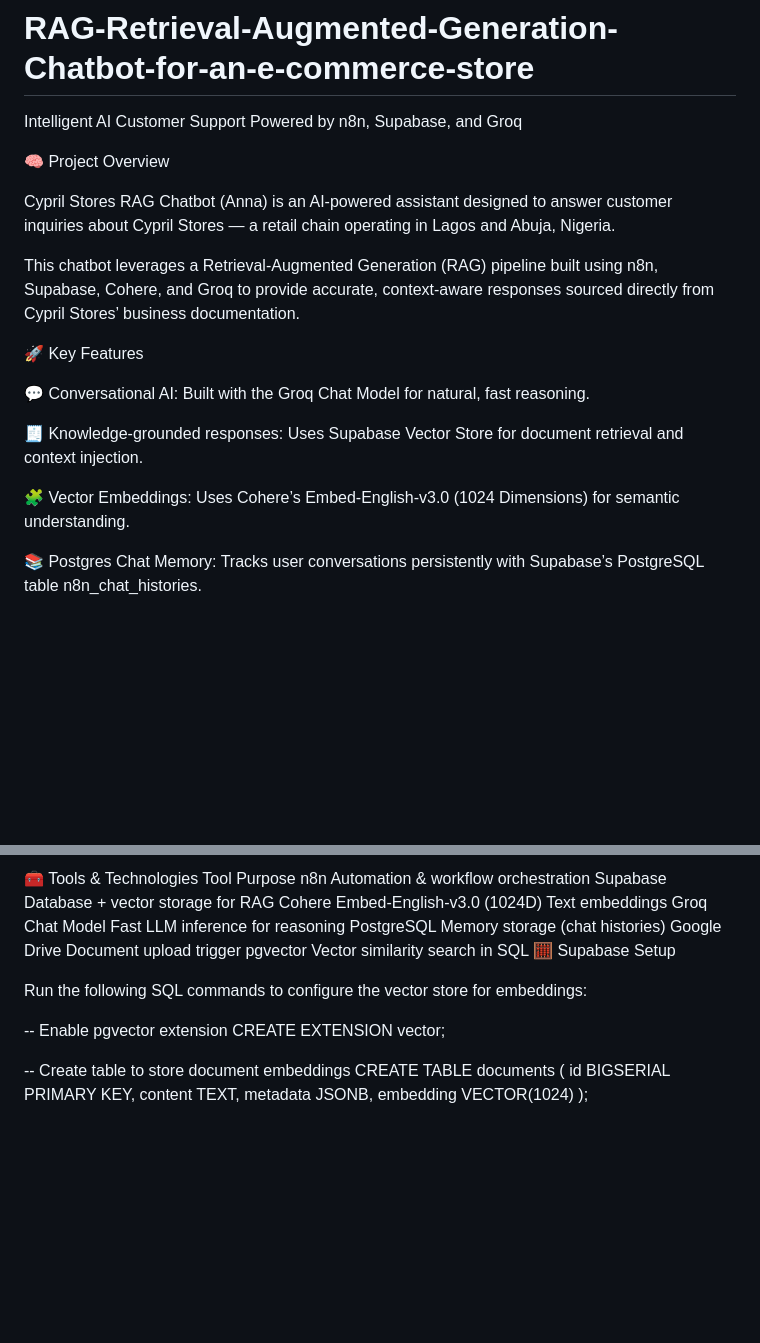
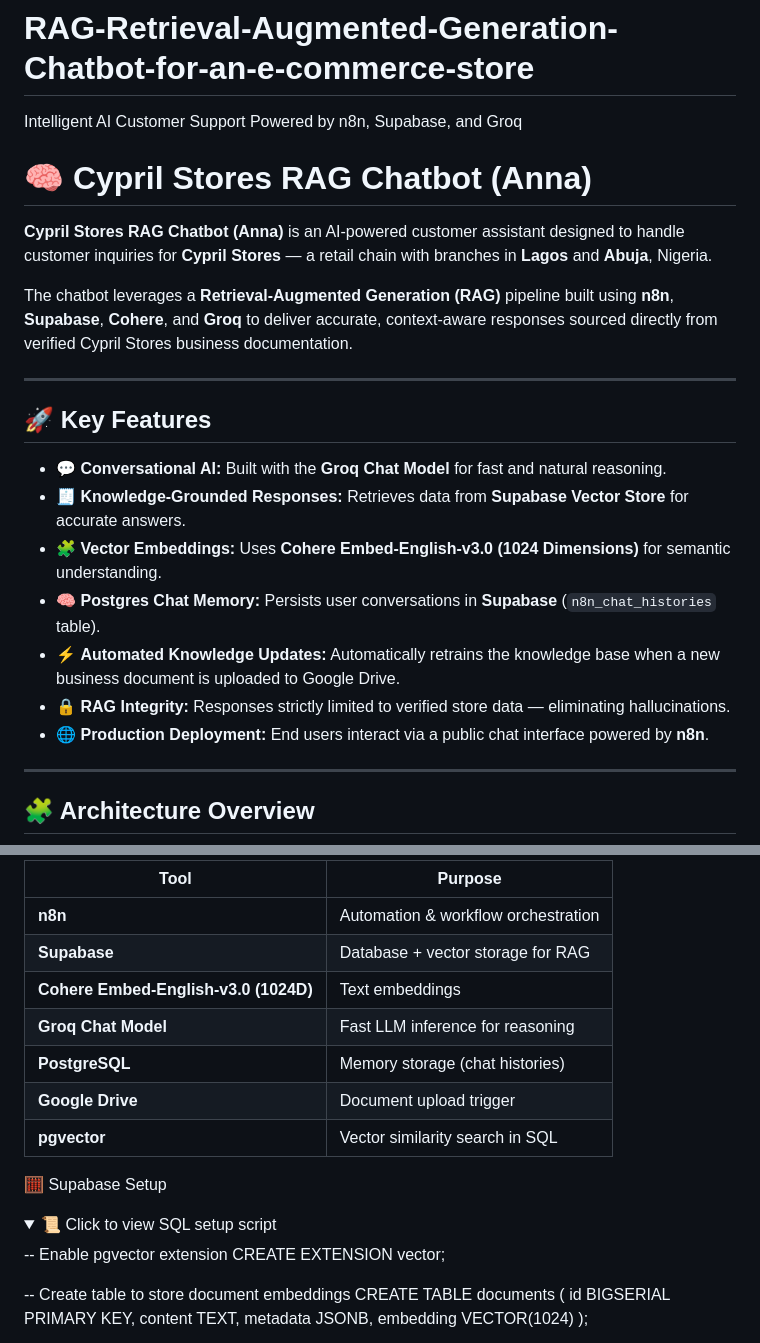
Before and after one commit to bayoxx/RAG-Retrieval-Augmented-Generation-Chatbot-for-an-e-commerce-store, a Markdown page: README.md, 2 parts joined by grey strips. Rendered like a GitHub page; folded sections open; blank space fills up the shorter version.

```diff
--- a/README.md
+++ b/README.md
@@ -2,19 +2,25 @@
 Intelligent AI Customer Support Powered by n8n, Supabase, and Groq
 
 
-🧠 Project Overview
+# 🧠 Cypril Stores RAG Chatbot (Anna)
 
-Cypril Stores RAG Chatbot (Anna) is an AI-powered assistant designed to answer customer inquiries about Cypril Stores — a retail chain operating in Lagos and Abuja, Nigeria.
+**Cypril Stores RAG Chatbot (Anna)** is an AI-powered customer assistant designed to handle customer inquiries for **Cypril Stores** — a retail chain with branches in **Lagos** and **Abuja**, Nigeria.
 
-This chatbot leverages a Retrieval-Augmented Generation (RAG) pipeline built using n8n, Supabase, Cohere, and Groq to provide accurate, context-aware responses sourced directly from Cypril Stores’ business documentation.
+The chatbot leverages a **Retrieval-Augmented Generation (RAG)** pipeline built using **n8n**, **Supabase**, **Cohere**, and **Groq** to deliver accurate, context-aware responses sourced directly from verified Cypril Stores business documentation.
 
-🚀 Key Features
+---
 
-💬 Conversational AI: Built with the Groq Chat Model for natural, fast reasoning.
+## 🚀 Key Features
 
-🧾 Knowledge-grounded responses: Uses Supabase Vector Store for document retrieval and context injection.
+- 💬 **Conversational AI:** Built with the **Groq Chat Model** for fast and natural reasoning.
+- 🧾 **Knowledge-Grounded Responses:** Retrieves data from **Supabase Vector Store** for accurate answers.
+- 🧩 **Vector Embeddings:** Uses **Cohere Embed-English-v3.0 (1024 Dimensions)** for semantic understanding.
+- 🧠 **Postgres Chat Memory:** Persists user conversations in **Supabase** (`n8n_chat_histories` table).
+- ⚡ **Automated Knowledge Updates:** Automatically retrains the knowledge base when a new business document is uploaded to Google Drive.
+- 🔒 **RAG Integrity:** Responses strictly limited to verified store data — eliminating hallucinations.
+- 🌐 **Production Deployment:** End users interact via a public chat interface powered by **n8n**.
 
-🧩 Vector Embeddings: Uses Cohere’s Embed-English-v3.0 (1024 Dimensions) for semantic understanding.
+---
 
-📚 Postgres Chat Memory: Tracks user conversations persistently with Supabase’s PostgreSQL table n8n_chat_histories.
+## 🧩 Architecture Overview
 
@@ -43,16 +44,19 @@ graph TD
 
-🧰 Tools & Technologies
-Tool	Purpose
-n8n	Automation & workflow orchestration
-Supabase	Database + vector storage for RAG
-Cohere Embed-English-v3.0 (1024D)	Text embeddings
-Groq Chat Model	Fast LLM inference for reasoning
-PostgreSQL	Memory storage (chat histories)
-Google Drive	Document upload trigger
-pgvector	Vector similarity search in SQL
+
+| Tool                                  | Purpose                             |
+| ------------------------------------- | ----------------------------------- |
+| **n8n**                               | Automation & workflow orchestration |
+| **Supabase**                          | Database + vector storage for RAG   |
+| **Cohere Embed-English-v3.0 (1024D)** | Text embeddings                     |
+| **Groq Chat Model**                   | Fast LLM inference for reasoning    |
+| **PostgreSQL**                        | Memory storage (chat histories)     |
+| **Google Drive**                      | Document upload trigger             |
+| **pgvector**                          | Vector similarity search in SQL     |
+
+
+
 🧮 Supabase Setup
-
-Run the following SQL commands to configure the vector store for embeddings:
+<details> <summary>📜 Click to view SQL setup script</summary>
 
 -- Enable pgvector extension
 CREATE EXTENSION vector;
```
Also changed, not shown: other parts of README.md (+29 -24 lines).
